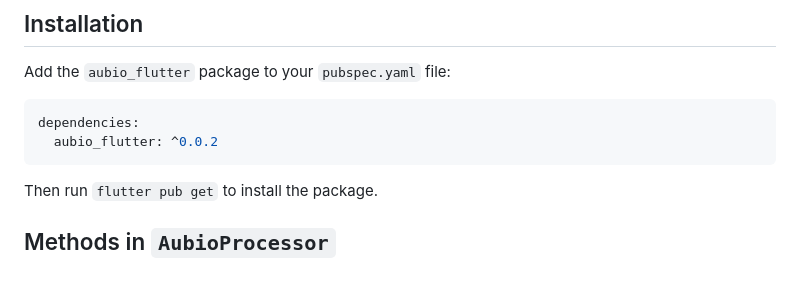
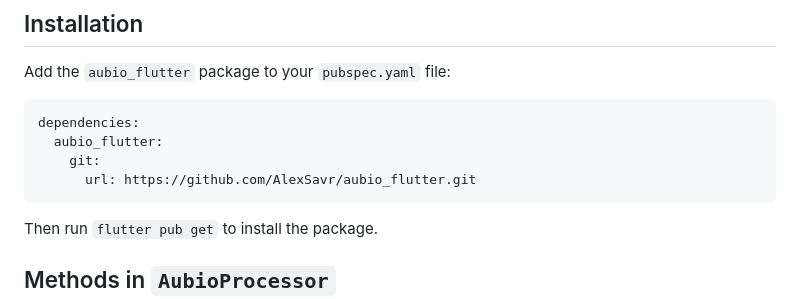
Before and after one commit to AlexSavr/aubio_flutter, a Markdown page: README.md, the part around the change. Drawn GitHub-style; blank space fills up the shorter version.

````diff
--- a/README.md
+++ b/README.md
@@ -16,7 +16,9 @@ Structure:
 Add the `aubio_flutter` package to your `pubspec.yaml` file:
 ```yaml
 dependencies:
-  aubio_flutter: ^0.0.2
+  aubio_flutter:
+    git:
+      url: https://github.com/AlexSavr/aubio_flutter.git
 ```
 Then run `flutter pub get` to install the package.
 
````
